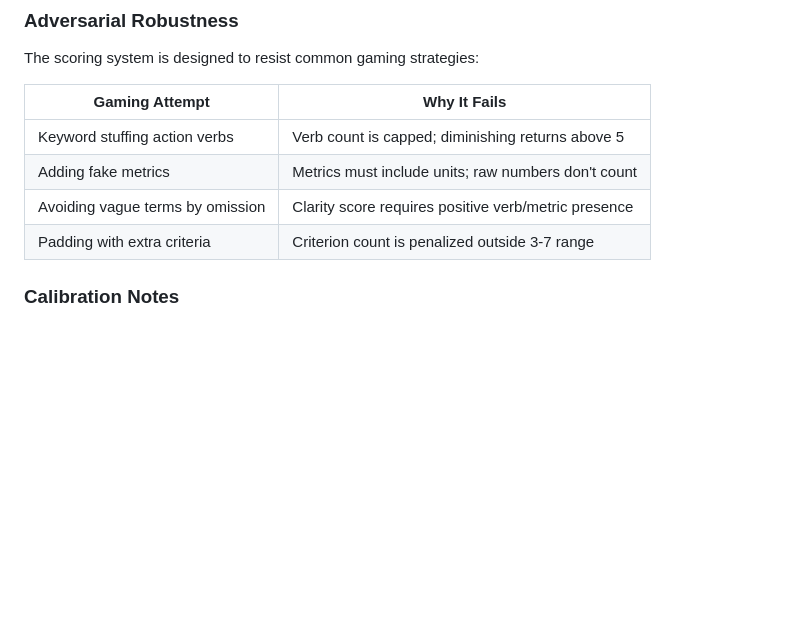
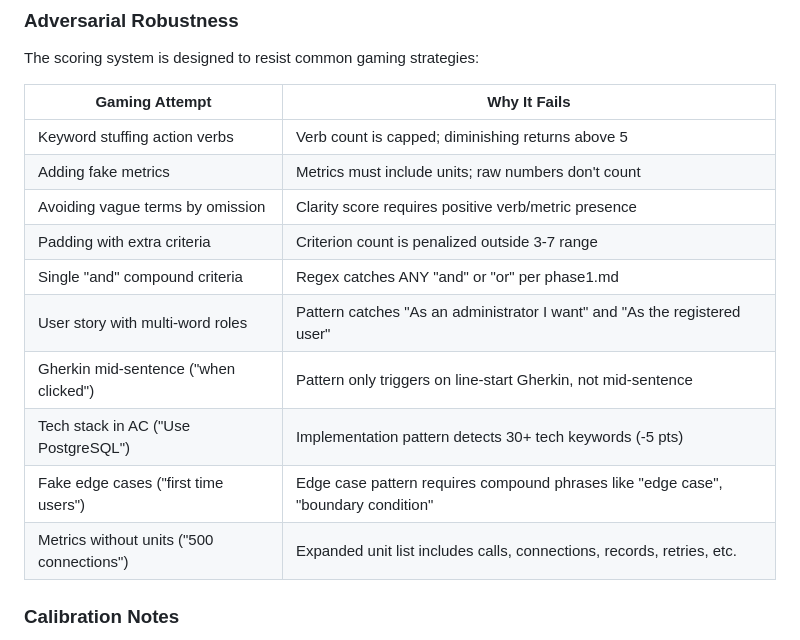
Before and after one commit to bordenet/acceptance-criteria-assistant, a Markdown page: README.md, the part around the change. Drawn GitHub-style; blank space fills up the shorter version.

```diff
--- a/README.md
+++ b/README.md
@@ -82,6 +82,12 @@ The scoring system is designed to resist common gaming strategies:
 | Adding fake metrics | Metrics must include units; raw numbers don't count |
 | Avoiding vague terms by omission | Clarity score requires positive verb/metric presence |
 | Padding with extra criteria | Criterion count is penalized outside 3-7 range |
+| Single "and" compound criteria | Regex catches ANY "and" or "or" per phase1.md |
+| User story with multi-word roles | Pattern catches "As an administrator I want" and "As the registered user" |
+| Gherkin mid-sentence ("when clicked") | Pattern only triggers on line-start Gherkin, not mid-sentence |
+| Tech stack in AC ("Use PostgreSQL") | Implementation pattern detects 30+ tech keywords (-5 pts) |
+| Fake edge cases ("first time users") | Edge case pattern requires compound phrases like "edge case", "boundary condition" |
+| Metrics without units ("500 connections") | Expanded unit list includes calls, connections, records, retries, etc. |
 
 ### Calibration Notes
 
```
Also changed, not shown: Gemini_Response.md (added, +68 -0 lines).
